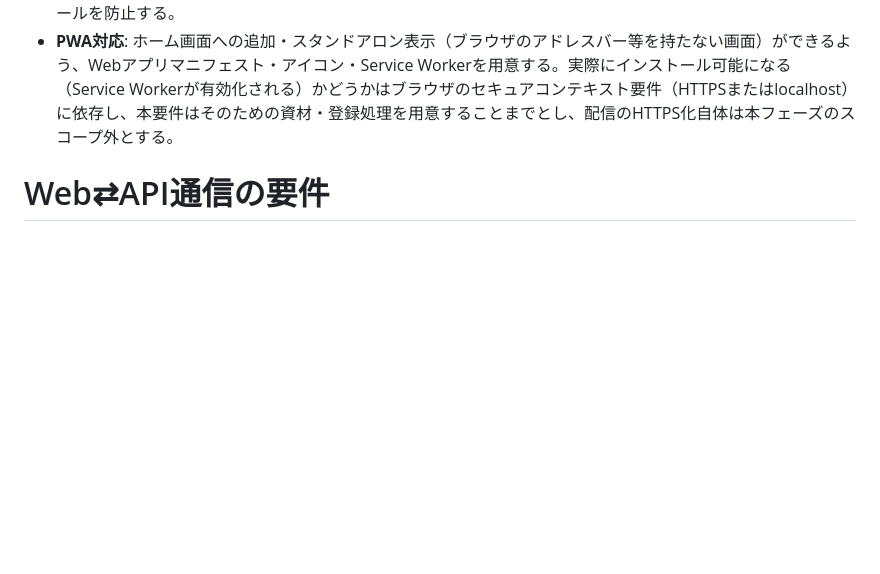
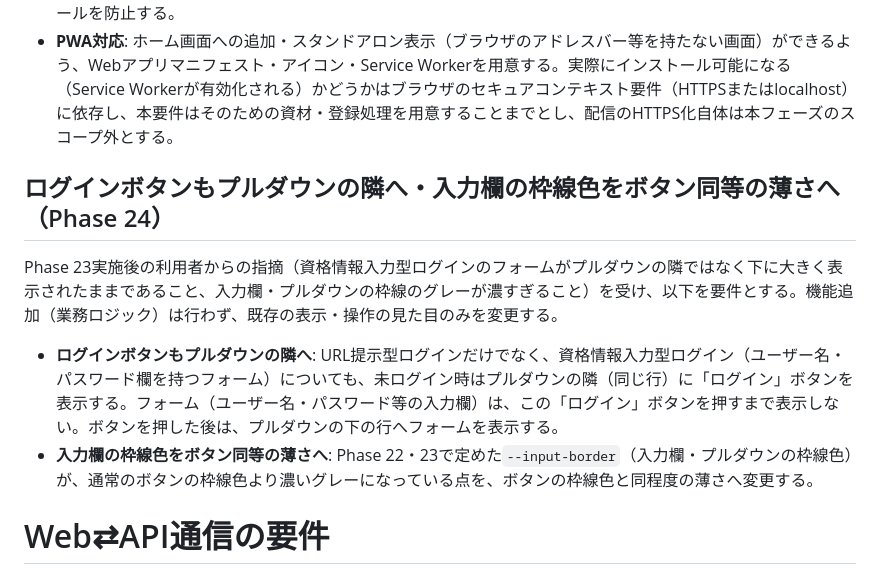
Before and after one commit to nekono-dev/vpngateway-gui, a Markdown page: specs/webserver/requirements.md, the part around the change. Drawn GitHub-style; blank space fills up the shorter version.

```diff
--- a/specs/webserver/requirements.md
+++ b/specs/webserver/requirements.md
@@ -151,6 +151,13 @@ Phase 16までの配置改善（ログイン導線の隣への接続/切断ボ
 - **スマートフォンでのスクロール防止**: スマートフォン等の狭い画面幅でも、Phase 21で満たした「ページ全体はスクロールしない（接続先リストの内部スクロールを除く）」を維持する。狭い画面幅では、カードの余白・行内配置を詰め、必要に応じて要素を縦に積み替えることで、内容のはみ出し・折り返しによる意図しないスクロールを防止する。
 - **PWA対応**: ホーム画面への追加・スタンドアロン表示（ブラウザのアドレスバー等を持たない画面）ができるよう、Webアプリマニフェスト・アイコン・Service Workerを用意する。実際にインストール可能になる（Service Workerが有効化される）かどうかはブラウザのセキュアコンテキスト要件（HTTPSまたはlocalhost）に依存し、本要件はそのための資材・登録処理を用意することまでとし、配信のHTTPS化自体は本フェーズのスコープ外とする。
 
+## ログインボタンもプルダウンの隣へ・入力欄の枠線色をボタン同等の薄さへ（Phase 24）
+
+Phase 23実施後の利用者からの指摘（資格情報入力型ログインのフォームがプルダウンの隣ではなく下に大きく表示されたままであること、入力欄・プルダウンの枠線のグレーが濃すぎること）を受け、以下を要件とする。機能追加（業務ロジック）は行わず、既存の表示・操作の見た目のみを変更する。
+
+- **ログインボタンもプルダウンの隣へ**: URL提示型ログインだけでなく、資格情報入力型ログイン（ユーザー名・パスワード欄を持つフォーム）についても、未ログイン時はプルダウンの隣（同じ行）に「ログイン」ボタンを表示する。フォーム（ユーザー名・パスワード等の入力欄）は、この「ログイン」ボタンを押すまで表示しない。ボタンを押した後は、プルダウンの下の行へフォームを表示する。
+- **入力欄の枠線色をボタン同等の薄さへ**: Phase 22・23で定めた`--input-border`（入力欄・プルダウンの枠線色）が、通常のボタンの枠線色より濃いグレーになっている点を、ボタンの枠線色と同程度の薄さへ変更する。
+
 # Web⇄API通信の要件
 
 ブラウザは常にWebサーバの単一オリジンにのみアクセスし、Webサーバが `/api/*` パス配下のリクエストをAPIサーバへリバースプロキシする必要がある。これによりブラウザ視点でのCORS設定が不要になる。また、APIコンテナはホストポートを公開せず内部ネットワークのみに存在させることができ、LAN上の攻撃対象をWebサーバの1ポートに絞れる。
```
Also changed, not shown: specs/webserver/design.md (+15 -0 lines).
